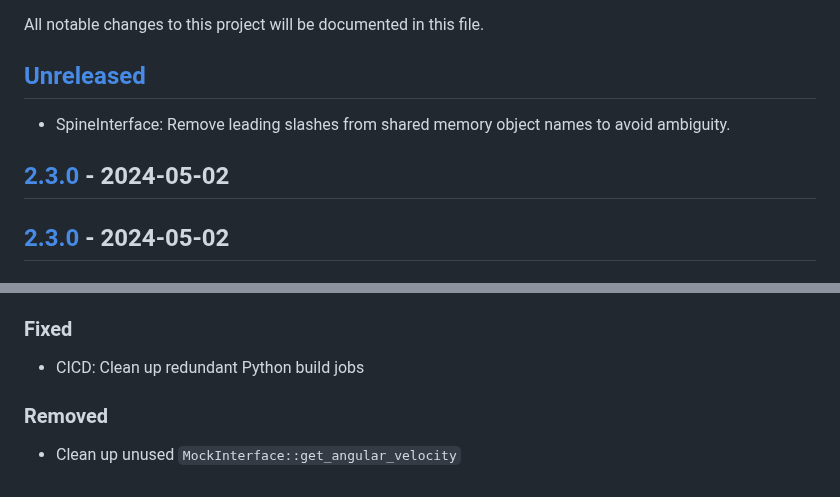
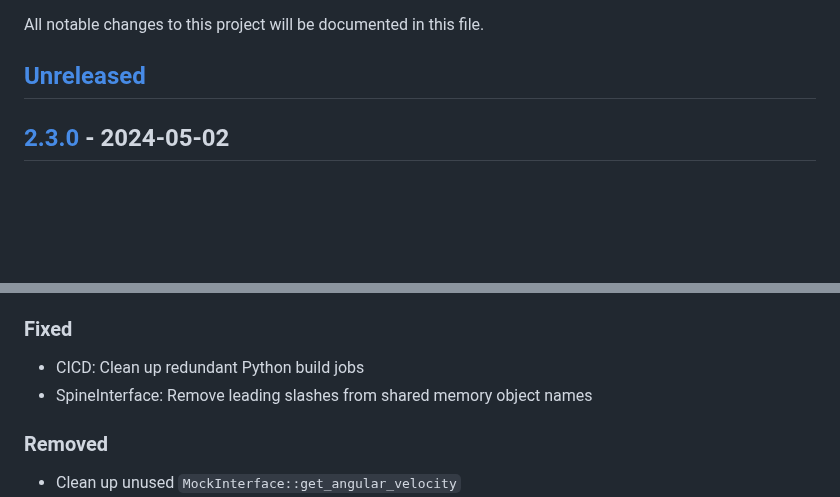
Before and after one commit to upkie/vulp, a Markdown page: CHANGELOG.md, 2 parts joined by grey strips. Rendered like a GitHub page; blank space fills up the shorter version.

Commit message:
Update the changelog

```diff
--- a/CHANGELOG.md
+++ b/CHANGELOG.md
@@ -3,9 +3,6 @@
 All notable changes to this project will be documented in this file.
 
 ## [Unreleased]
-- SpineInterface: Remove leading slashes from shared memory object names to avoid ambiguity.
-
-## [2.3.0] - 2024-05-02
 
 ## [2.3.0] - 2024-05-02
 
@@ -29,6 +26,7 @@ All notable changes to this project will be documented in this file.
 ### Fixed
 
 - CICD: Clean up redundant Python build jobs
+- SpineInterface: Remove leading slashes from shared memory object names
 
 ### Removed
 
```
